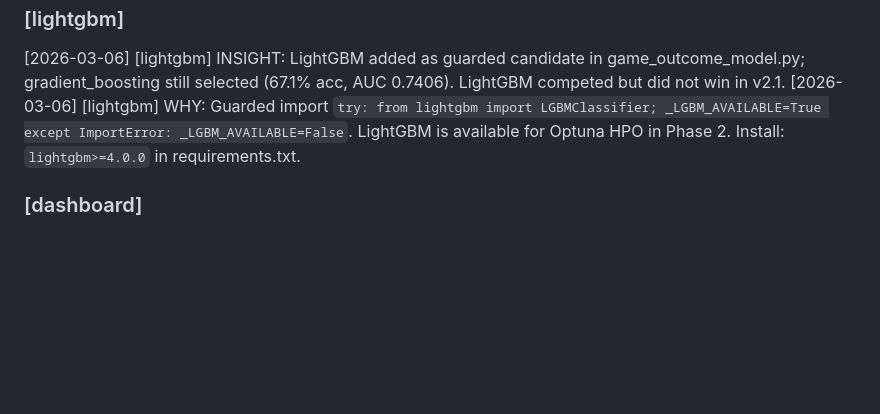
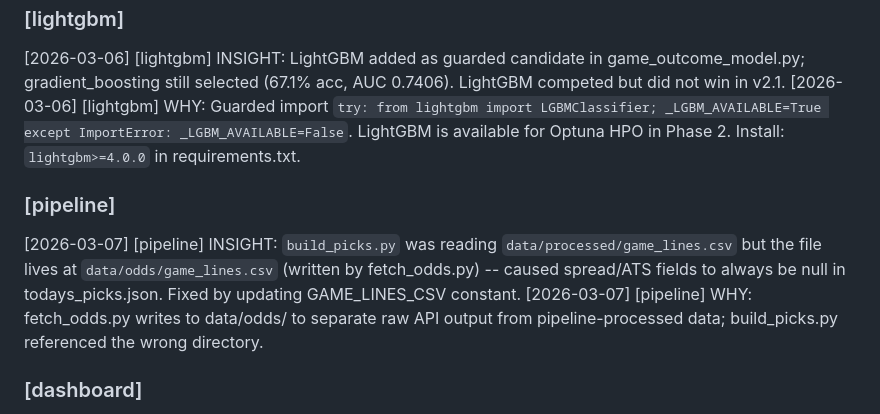
Before and after one commit to SpencerGoss/nba-analytics-project, a Markdown page: WORKING_NOTES.md, the part around the change. Rendered like a GitHub page; blank space fills up the shorter version.

Commit message:
docs: add build_picks path bug insight to WORKING_NOTES

```diff
--- a/WORKING_NOTES.md
+++ b/WORKING_NOTES.md
@@ -87,6 +87,10 @@
 [2026-03-06] [lightgbm] INSIGHT: LightGBM added as guarded candidate in game_outcome_model.py; gradient_boosting still selected (67.1% acc, AUC 0.7406). LightGBM competed but did not win in v2.1.
 [2026-03-06] [lightgbm] WHY: Guarded import `try: from lightgbm import LGBMClassifier; _LGBM_AVAILABLE=True except ImportError: _LGBM_AVAILABLE=False`. LightGBM is available for Optuna HPO in Phase 2. Install: `lightgbm>=4.0.0` in requirements.txt.
 
+### [pipeline]
+[2026-03-07] [pipeline] INSIGHT: `build_picks.py` was reading `data/processed/game_lines.csv` but the file lives at `data/odds/game_lines.csv` (written by fetch_odds.py) -- caused spread/ATS fields to always be null in todays_picks.json. Fixed by updating GAME_LINES_CSV constant.
+[2026-03-07] [pipeline] WHY: fetch_odds.py writes to data/odds/ to separate raw API output from pipeline-processed data; build_picks.py referenced the wrong directory.
+
 ### [dashboard]
 
 [2026-03-06] [dashboard] INSIGHT: build_dashboard.py reads nba1.html (template) and applies regex replacements sequentially; new sections must match the post-replacement state of html, not the original template.
```
